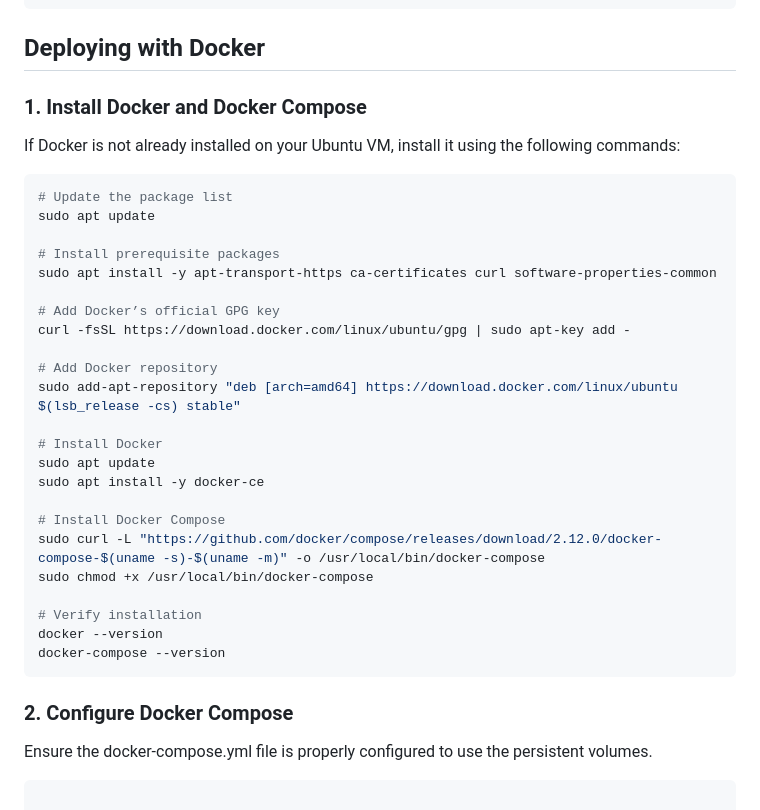
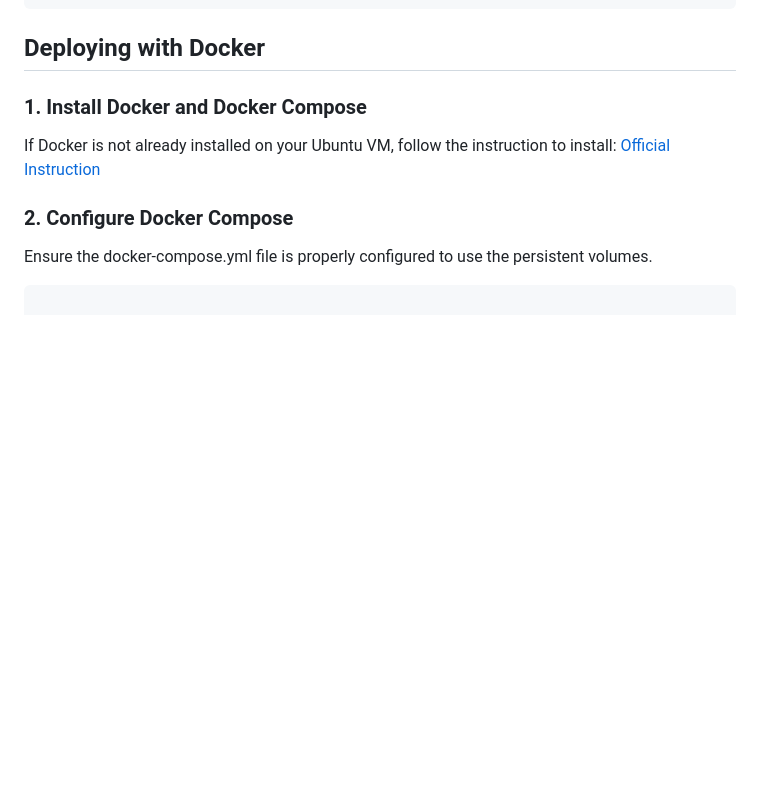
Before and after one commit to databrix-org/SingleCourse, a Markdown page: README.md, the part around the change. GitHub-like rendering; blank space fills up the shorter version.

````diff
--- a/README.md
+++ b/README.md
@@ -56,33 +56,8 @@ mkdir -p /var/singlecourse/data
 
 ## Deploying with Docker
 ### 1. Install Docker and Docker Compose
-If Docker is not already installed on your Ubuntu VM, install it using the following commands:
-
-```bash Copy
-# Update the package list
-sudo apt update
-
-# Install prerequisite packages
-sudo apt install -y apt-transport-https ca-certificates curl software-properties-common
-
-# Add Docker’s official GPG key
-curl -fsSL https://download.docker.com/linux/ubuntu/gpg | sudo apt-key add -
-
-# Add Docker repository
-sudo add-apt-repository "deb [arch=amd64] https://download.docker.com/linux/ubuntu $(lsb_release -cs) stable"
-
-# Install Docker
-sudo apt update
-sudo apt install -y docker-ce
-
-# Install Docker Compose
-sudo curl -L "https://github.com/docker/compose/releases/download/2.12.0/docker-compose-$(uname -s)-$(uname -m)" -o /usr/local/bin/docker-compose
-sudo chmod +x /usr/local/bin/docker-compose
-
-# Verify installation
-docker --version
-docker-compose --version
-```
+If Docker is not already installed on your Ubuntu VM, follow the instruction to install:
+[Official Instruction](https://docs.docker.com/engine/install/ubuntu/)
 
 ### 2. Configure Docker Compose
 Ensure the docker-compose.yml file is properly configured to use the persistent volumes.
````
